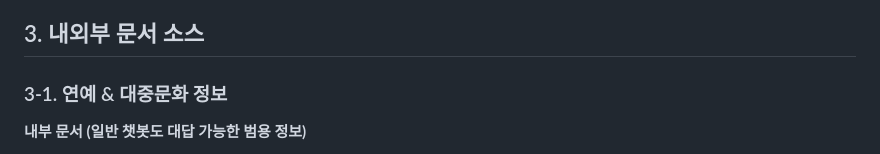
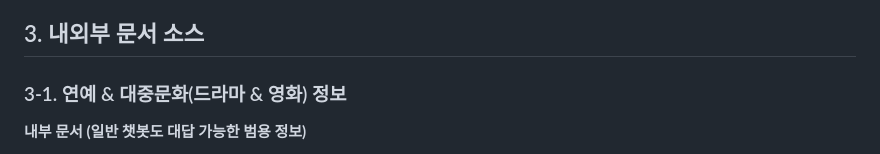
Before and after one commit to SKNETWORKS-FAMILY-AICAMP/SKN10-3rd-3Team, a Markdown page: README.md, the part around the change. Rendered like a GitHub page.

```diff
--- a/README.md
+++ b/README.md
@@ -21,7 +21,7 @@
 
 ## 3. 내외부 문서 소스
 
-### 3-1. 연예 & 대중문화 정보
+### 3-1. 연예 & 대중문화(드라마 & 영화) 정보
 
 **내부 문서 (일반 챗봇도 대답 가능한 범용 정보)**
 - **제작사/방송국 내부 기획 자료:**
```
